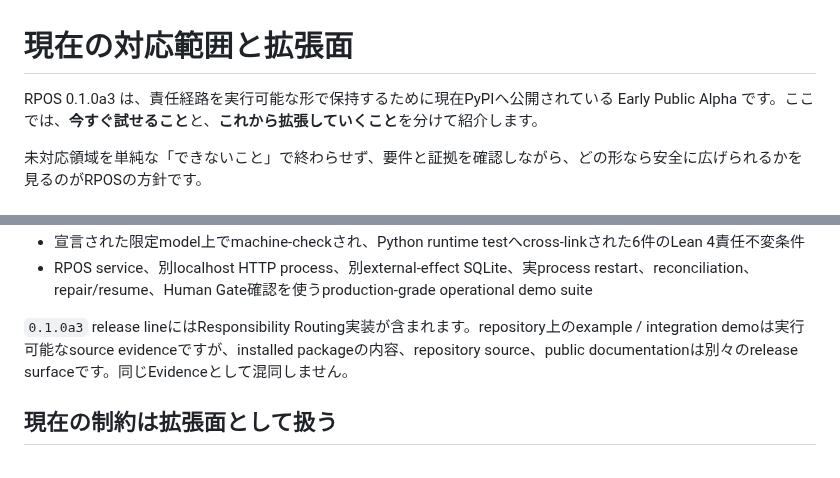
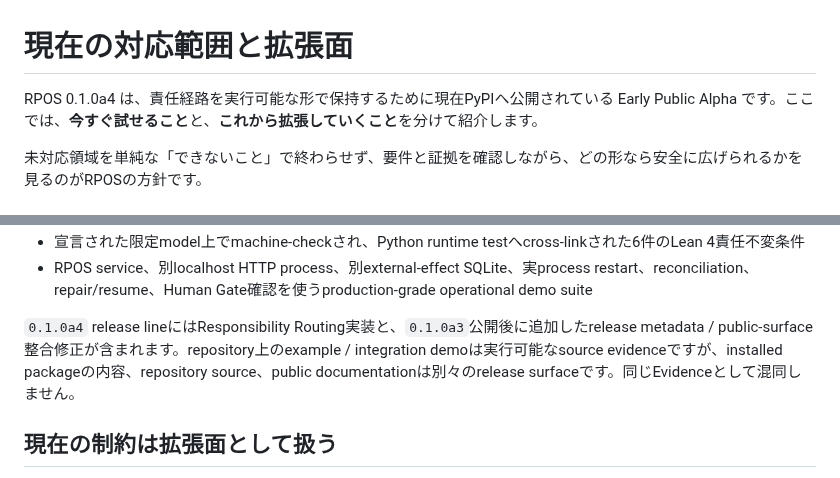
Before and after one commit to YutoriKomeiji/responsibility-pathway-os, a Markdown page: docs/ja/current-scope-and-extension-surface.md, 2 parts joined by grey strips. GitHub-like rendering.

Commit message:
DAN-111: promote current scope to RPOS 0.1.0a4

```diff
--- a/docs/ja/current-scope-and-extension-surface.md
+++ b/docs/ja/current-scope-and-extension-surface.md
@@ -6,7 +6,7 @@
 
 # 現在の対応範囲と拡張面
 
-RPOS 0.1.0a3 は、責任経路を実行可能な形で保持するために現在PyPIへ公開されている Early Public Alpha です。ここでは、**今すぐ試せること**と、**これから拡張していくこと**を分けて紹介します。
+RPOS 0.1.0a4 は、責任経路を実行可能な形で保持するために現在PyPIへ公開されている Early Public Alpha です。ここでは、**今すぐ試せること**と、**これから拡張していくこと**を分けて紹介します。
 
 未対応領域を単純な「できないこと」で終わらせず、要件と証拠を確認しながら、どの形なら安全に広げられるかを見るのがRPOSの方針です。
 
@@ -30,7 +30,7 @@ RPOS は現在、少なくとも次の機能を提供します。
 - 宣言された限定model上でmachine-checkされ、Python runtime testへcross-linkされた6件のLean 4責任不変条件
 - RPOS service、別localhost HTTP process、別external-effect SQLite、実process restart、reconciliation、repair/resume、Human Gate確認を使うproduction-grade operational demo suite
 
-`0.1.0a3` release lineにはResponsibility Routing実装が含まれます。repository上のexample / integration demoは実行可能なsource evidenceですが、installed packageの内容、repository source、public documentationは別々のrelease surfaceです。同じEvidenceとして混同しません。
+`0.1.0a4` release lineにはResponsibility Routing実装と、`0.1.0a3`公開後に追加したrelease metadata / public-surface整合修正が含まれます。repository上のexample / integration demoは実行可能なsource evidenceですが、installed packageの内容、repository source、public documentationは別々のrelease surfaceです。同じEvidenceとして混同しません。
 
 ## 現在の制約は拡張面として扱う
 
```
Also changed, not shown: other parts of docs/ja/current-scope-and-extension-surface.md (+1 -1 lines).
